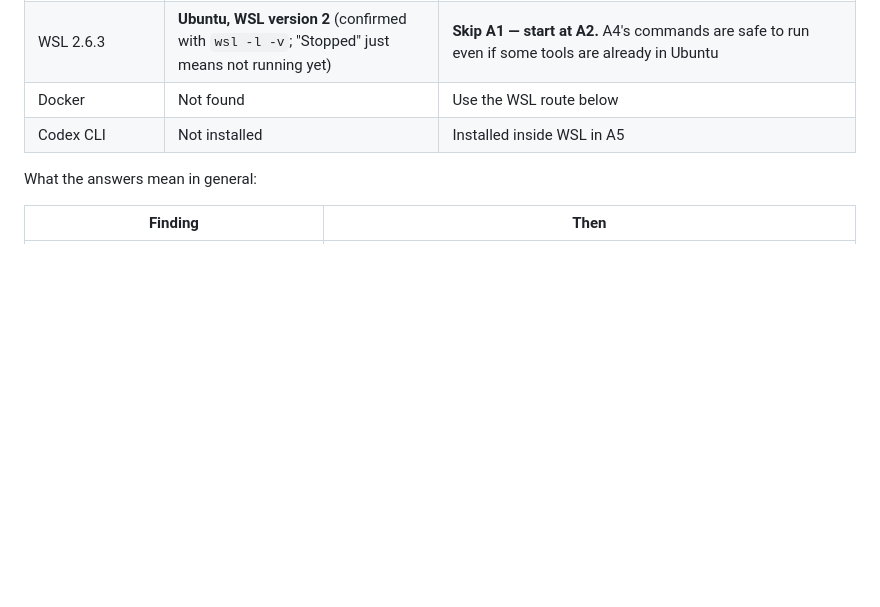
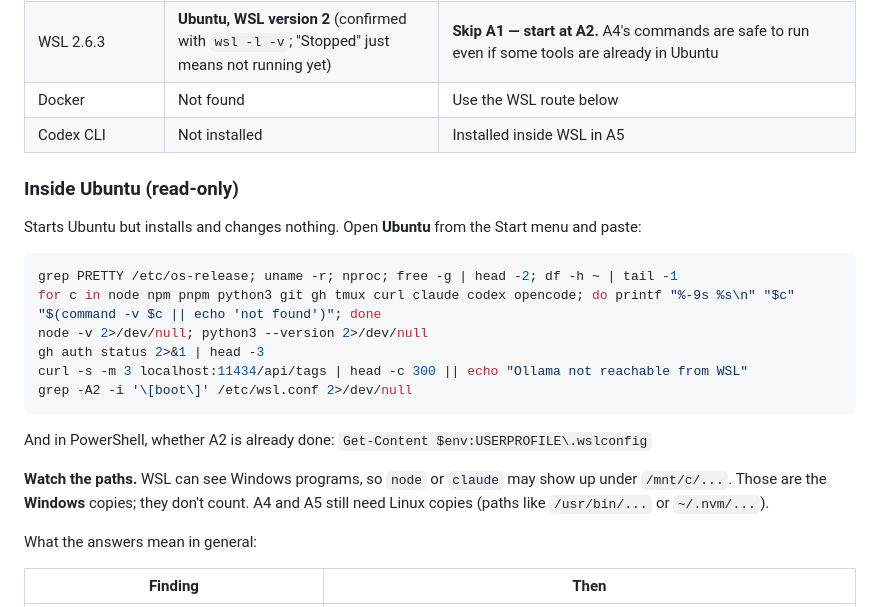
Before and after one commit to gregersonartglitch/intrepid-archive, a Markdown page: docs/PAPERCLIP-PILOT.md, the part around the change. GitHub-like rendering; blank space fills up the shorter version.

Commit message:
Pilot guide: read-only prerequisite check inside Ubuntu
Paste-into-Ubuntu check of tools, logins and Ollama reachability, with a
note that Windows copies seen under /mnt/c don't count.

Co-Authored-By: Claude Opus 5.5 <noreply@anthropic.com>
Claude-Session: https://claude.ai/code/session_01DH3UhGgX5ViEDQNjKZukw4

````diff
--- a/docs/PAPERCLIP-PILOT.md
+++ b/docs/PAPERCLIP-PILOT.md
@@ -50,6 +50,25 @@ whether to use WSL (Part A) or an existing Docker setup, and which steps you can
 | WSL 2.6.3 | **Ubuntu, WSL version 2** (confirmed with `wsl -l -v`; "Stopped" just means not running yet) | **Skip A1 — start at A2.** A4's commands are safe to run even if some tools are already in Ubuntu |
 | Docker | Not found | Use the WSL route below |
 | Codex CLI | Not installed | Installed inside WSL in A5 |
+
+### Inside Ubuntu (read-only)
+
+Starts Ubuntu but installs and changes nothing. Open **Ubuntu** from the Start menu and paste:
+
+```bash
+grep PRETTY /etc/os-release; uname -r; nproc; free -g | head -2; df -h ~ | tail -1
+for c in node npm pnpm python3 git gh tmux curl claude codex opencode; do printf "%-9s %s\n" "$c" "$(command -v $c || echo 'not found')"; done
+node -v 2>/dev/null; python3 --version 2>/dev/null
+gh auth status 2>&1 | head -3
+curl -s -m 3 localhost:11434/api/tags | head -c 300 || echo "Ollama not reachable from WSL"
+grep -A2 -i '\[boot\]' /etc/wsl.conf 2>/dev/null
+```
+
+And in PowerShell, whether A2 is already done: `Get-Content $env:USERPROFILE\.wslconfig`
+
+**Watch the paths.** WSL can see Windows programs, so `node` or `claude` may show up under `/mnt/c/...`.
+Those are the **Windows** copies; they don't count. A4 and A5 still need Linux copies (paths like
+`/usr/bin/...` or `~/.nvm/...`).
 
 What the answers mean in general:
 
````
